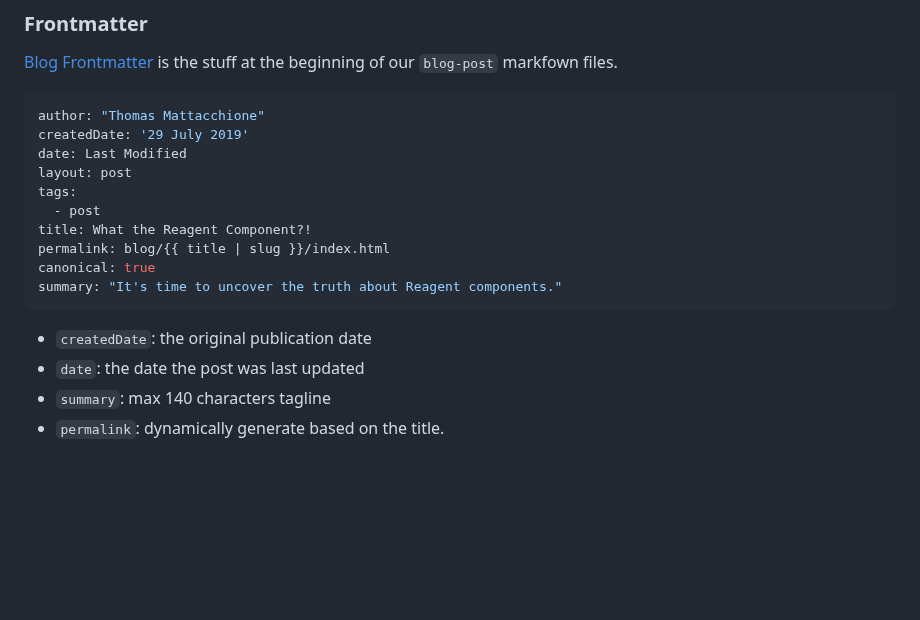
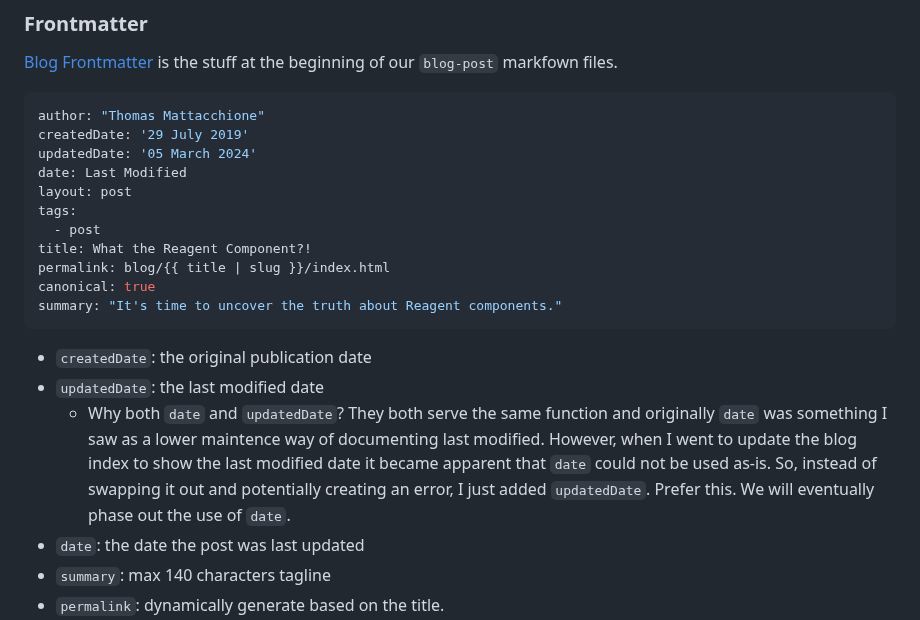
Before and after one commit to athomasoriginal/com.betweentwoparens, a Markdown page: README.md, the part around the change. Rendered like a GitHub page; blank space fills up the shorter version.

Commit message:
doc: add note about `updatedDate`

````diff
--- a/README.md
+++ b/README.md
@@ -196,6 +196,7 @@ of the non-blog resources we need to also maintain.
 ```yaml
 author: "Thomas Mattacchione"
 createdDate: '29 July 2019'
+updatedDate: '05 March 2024'
 date: Last Modified
 layout: post
 tags:
@@ -207,6 +208,14 @@ summary: "It's time to uncover the truth about Reagent components."
 ```
 
 - `createdDate`: the original publication date
+- `updatedDate`: the last modified date
+  - Why both `date` and `updatedDate`?  They both serve the same function and
+    originally `date` was something I saw as a lower maintence way of documenting
+    last modified.  However, when I went to update the blog index to show the
+    last modified date it became apparent that `date` could not be used as-is.
+    So, instead of swapping it out and potentially creating an error, I just
+    added `updatedDate`.  Prefer this.  We will eventually phase out the use
+    of `date`.
 - `date`: the date the post was last updated
 - `summary`: max 140 characters tagline
 - `permalink`: dynamically generate based on the title.
````
